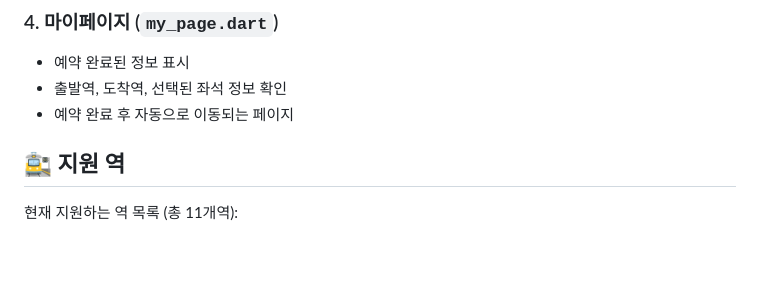
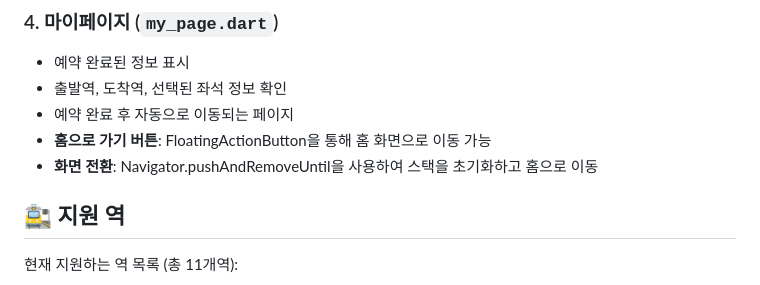
Before and after one commit to name27/flutter_train_app, a Markdown page: README.md, the part around the change. Drawn GitHub-style; blank space fills up the shorter version.

Commit message:
docs: 마이페이지에 홈으로 가기 버튼 및 화면 전환 기능 설명 추가

```diff
--- a/README.md
+++ b/README.md
@@ -69,6 +69,8 @@ lib/
 - 예약 완료된 정보 표시
 - 출발역, 도착역, 선택된 좌석 정보 확인
 - 예약 완료 후 자동으로 이동되는 페이지
+- **홈으로 가기 버튼**: FloatingActionButton을 통해 홈 화면으로 이동 가능
+- **화면 전환**: Navigator.pushAndRemoveUntil을 사용하여 스택을 초기화하고 홈으로 이동
 
 ## 🚉 지원 역
 
```
